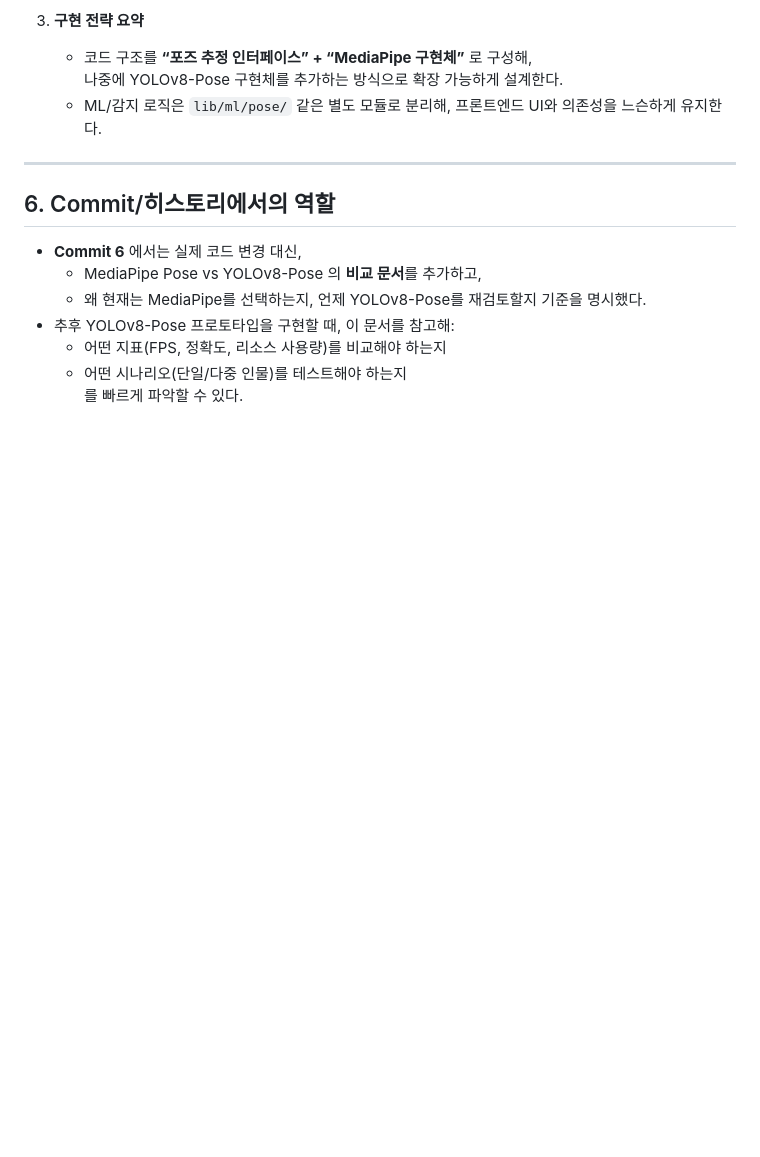
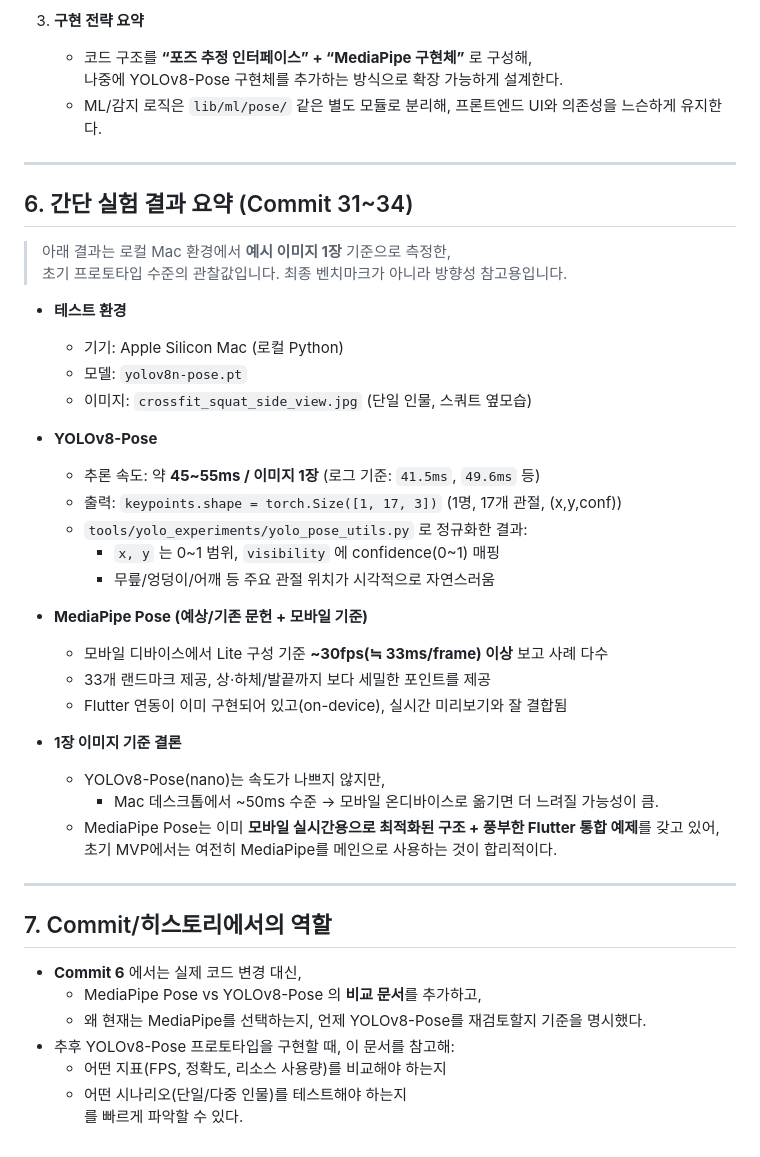
Before and after one commit to Whale2200d/fullstack_posture_coach, a Markdown page: docs/ML_MODEL_COMPARISON.md, the part around the change. Rendered like a GitHub page; blank space fills up the shorter version.

Commit message:
feat: MediaPipe vs YOLO 비교 결과 정리(프로토타입)

```diff
--- a/docs/ML_MODEL_COMPARISON.md
+++ b/docs/ML_MODEL_COMPARISON.md
@@ -93,7 +93,37 @@ MVP 단계에서 **MediaPipe Pose** 를 기본 선택으로 하는 이유를 기
 
 ---
 
-## 6. Commit/히스토리에서의 역할
+## 6. 간단 실험 결과 요약 (Commit 31~34)
+
+> 아래 결과는 로컬 Mac 환경에서 **예시 이미지 1장** 기준으로 측정한,
+> 초기 프로토타입 수준의 관찰값입니다. 최종 벤치마크가 아니라 방향성 참고용입니다.
+
+- **테스트 환경**
+  - 기기: Apple Silicon Mac (로컬 Python)
+  - 모델: `yolov8n-pose.pt`
+  - 이미지: `crossfit_squat_side_view.jpg` (단일 인물, 스쿼트 옆모습)
+
+- **YOLOv8-Pose**
+  - 추론 속도: 약 **45~55ms / 이미지 1장** (로그 기준: `41.5ms`, `49.6ms` 등)
+  - 출력: `keypoints.shape = torch.Size([1, 17, 3])` (1명, 17개 관절, (x,y,conf))
+  - `tools/yolo_experiments/yolo_pose_utils.py` 로 정규화한 결과:
+    - `x, y` 는 0~1 범위, `visibility` 에 confidence(0~1) 매핑
+    - 무릎/엉덩이/어깨 등 주요 관절 위치가 시각적으로 자연스러움
+
+- **MediaPipe Pose (예상/기존 문헌 + 모바일 기준)**
+  - 모바일 디바이스에서 Lite 구성 기준 **~30fps(≒ 33ms/frame) 이상** 보고 사례 다수
+  - 33개 랜드마크 제공, 상·하체/발끝까지 보다 세밀한 포인트를 제공
+  - Flutter 연동이 이미 구현되어 있고(on-device), 실시간 미리보기와 잘 결합됨
+
+- **1장 이미지 기준 결론**
+  - YOLOv8-Pose(nano)는 속도가 나쁘지 않지만,
+    - Mac 데스크톱에서 ~50ms 수준 → 모바일 온디바이스로 옮기면 더 느려질 가능성이 큼.
+  - MediaPipe Pose는 이미 **모바일 실시간용으로 최적화된 구조 + 풍부한 Flutter 통합 예제**를 갖고 있어,
+    초기 MVP에서는 여전히 MediaPipe를 메인으로 사용하는 것이 합리적이다.
+
+---
+
+## 7. Commit/히스토리에서의 역할
 
 - **Commit 6** 에서는 실제 코드 변경 대신,
   - MediaPipe Pose vs YOLOv8-Pose 의 **비교 문서**를 추가하고,
```
